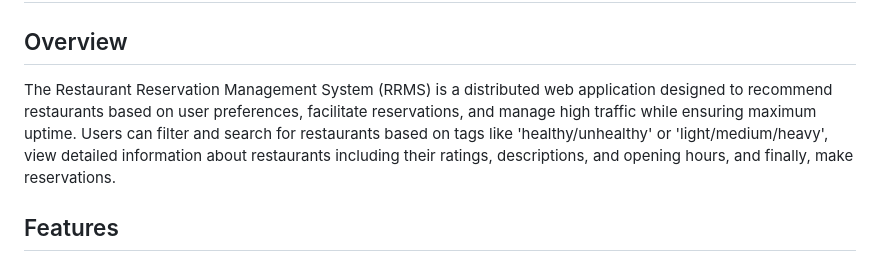
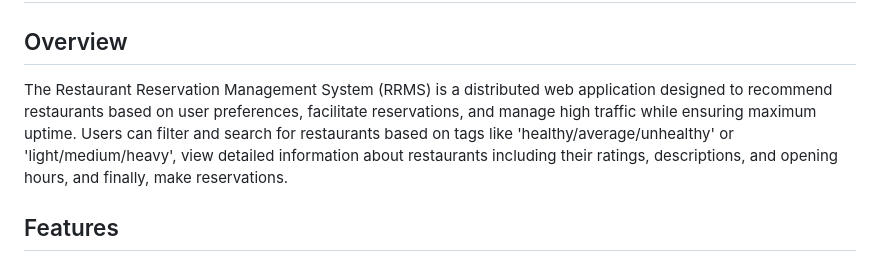
Before and after one commit to nkjcolin/cloud, a Markdown page: README.md, the part around the change. GitHub-like rendering.

```diff
--- a/README.md
+++ b/README.md
@@ -2,7 +2,7 @@
 
 ## Overview
 
-The Restaurant Reservation Management System (RRMS) is a distributed web application designed to recommend restaurants based on user preferences, facilitate reservations, and manage high traffic while ensuring maximum uptime. Users can filter and search for restaurants based on tags like 'healthy/unhealthy' or 'light/medium/heavy', view detailed information about restaurants including their ratings, descriptions, and opening hours, and finally, make reservations.
+The Restaurant Reservation Management System (RRMS) is a distributed web application designed to recommend restaurants based on user preferences, facilitate reservations, and manage high traffic while ensuring maximum uptime. Users can filter and search for restaurants based on tags like 'healthy/average/unhealthy' or 'light/medium/heavy', view detailed information about restaurants including their ratings, descriptions, and opening hours, and finally, make reservations.
 
 ## Features
 Restaurant Recommendations: Users can choose tags to filter restaurants according to their preferences, such as the type of cuisine or ambiance.
```
